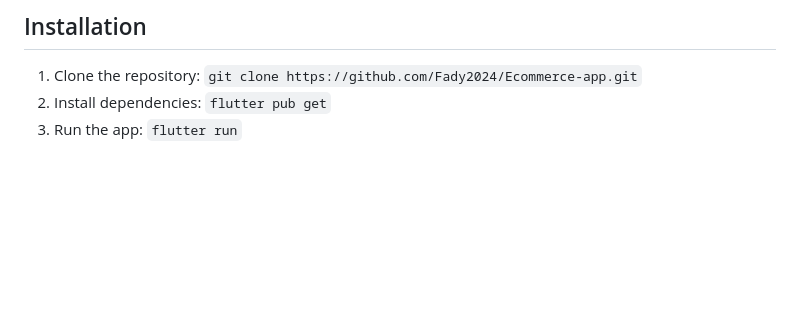
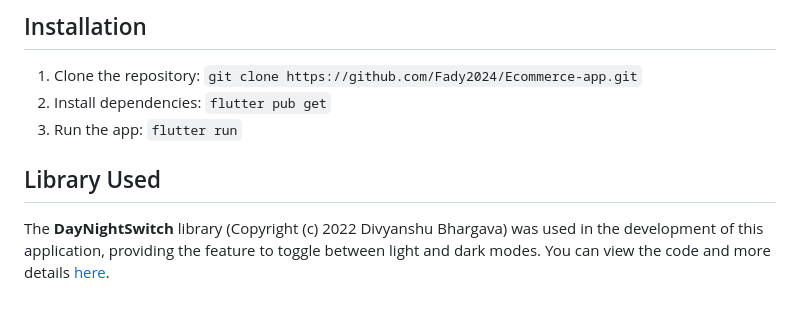
Before and after one commit to Fady2024/Ecommerce-app, a Markdown page: README.md, the part around the change. Drawn GitHub-style; blank space fills up the shorter version.

```diff
--- a/README.md
+++ b/README.md
@@ -126,3 +126,6 @@ This e-commerce app was developed by **:**
 1. Clone the repository: `git clone https://github.com/Fady2024/Ecommerce-app.git`
 2. Install dependencies: `flutter pub get`
 3. Run the app: `flutter run`
+
+## Library Used
+The **DayNightSwitch** library (Copyright (c) 2022 Divyanshu Bhargava) was used in the development of this application, providing the feature to toggle between light and dark modes. You can view the code and more details [here](https://github.com/DivyanshuBhargava/DayNightSwitch).
```
